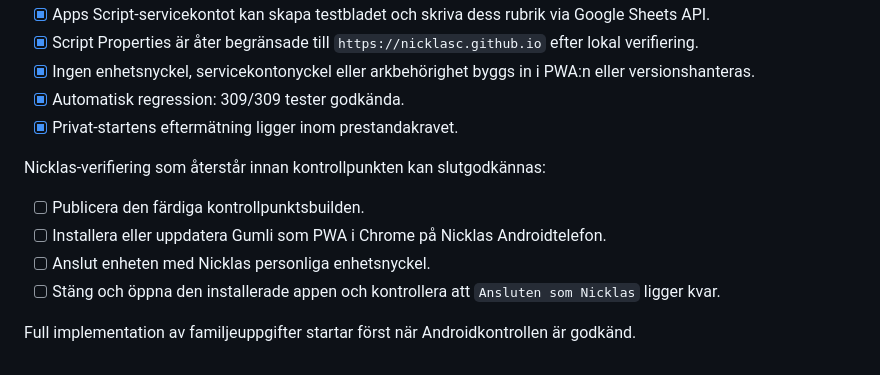
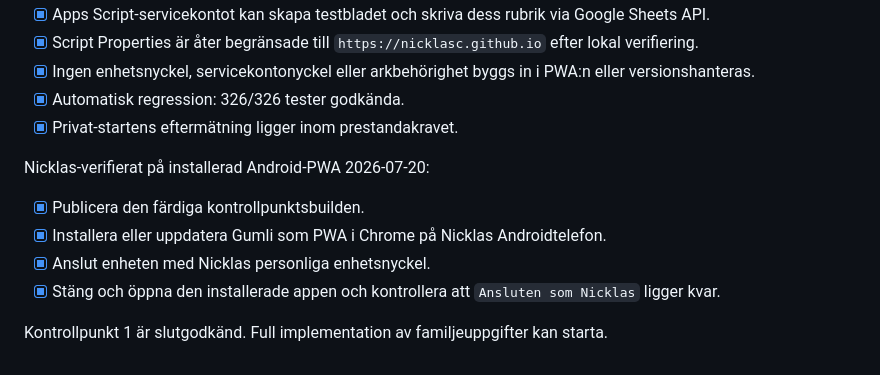
Before and after one commit to NicklasC/gumlis-checklist, a Markdown page: docs/family/definition-of-ready.md, the part around the change. Rendered like a GitHub page.

Commit message:
Approve Family feasibility checkpoint

```diff
--- a/docs/family/definition-of-ready.md
+++ b/docs/family/definition-of-ready.md
@@ -757,14 +757,14 @@ Codex-verifierat:
 - [x] Apps Script-servicekontot kan skapa testbladet och skriva dess rubrik via Google Sheets API.
 - [x] Script Properties är åter begränsade till `https://nicklasc.github.io` efter lokal verifiering.
 - [x] Ingen enhetsnyckel, servicekontonyckel eller arkbehörighet byggs in i PWA:n eller versionshanteras.
-- [x] Automatisk regression: 309/309 tester godkända.
+- [x] Automatisk regression: 326/326 tester godkända.
 - [x] Privat-startens eftermätning ligger inom prestandakravet.
 
-Nicklas-verifiering som återstår innan kontrollpunkten kan slutgodkännas:
+Nicklas-verifierat på installerad Android-PWA 2026-07-20:
 
-- [ ] Publicera den färdiga kontrollpunktsbuilden.
-- [ ] Installera eller uppdatera Gumli som PWA i Chrome på Nicklas Androidtelefon.
-- [ ] Anslut enheten med Nicklas personliga enhetsnyckel.
-- [ ] Stäng och öppna den installerade appen och kontrollera att `Ansluten som Nicklas` ligger kvar.
+- [x] Publicera den färdiga kontrollpunktsbuilden.
+- [x] Installera eller uppdatera Gumli som PWA i Chrome på Nicklas Androidtelefon.
+- [x] Anslut enheten med Nicklas personliga enhetsnyckel.
+- [x] Stäng och öppna den installerade appen och kontrollera att `Ansluten som Nicklas` ligger kvar.
 
-Full implementation av familjeuppgifter startar först när Androidkontrollen är godkänd.
+Kontrollpunkt 1 är slutgodkänd. Full implementation av familjeuppgifter kan starta.
```
